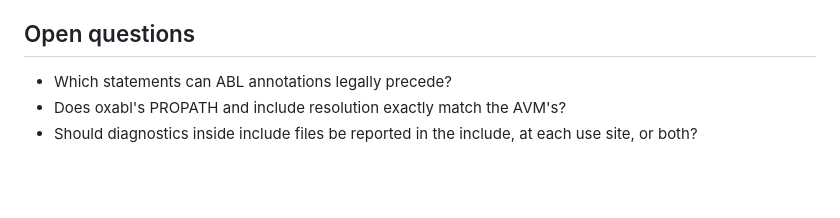
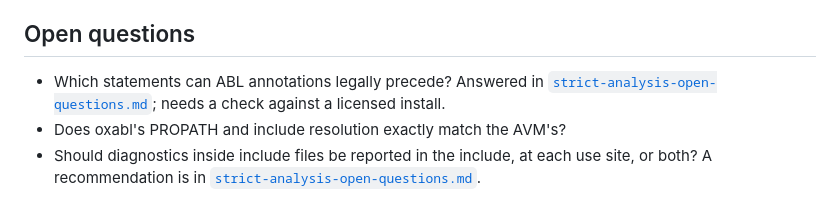
Before and after one commit to oxabl-project/oxabl, a Markdown page: docs/design/strict-analysis-plan.md, the part around the change. Rendered like a GitHub page; blank space fills up the shorter version.

Commit message:
docs(design): answer the annotation and include-diagnostic open questions

```diff
--- a/docs/design/strict-analysis-plan.md
+++ b/docs/design/strict-analysis-plan.md
@@ -225,6 +225,9 @@ Rules for contributors (human or agent):
 
 ## Open questions
 
-- Which statements can ABL annotations legally precede?
+- Which statements can ABL annotations legally precede? Answered in
+  [`strict-analysis-open-questions.md`](strict-analysis-open-questions.md); needs a check against
+  a licensed install.
 - Does oxabl's PROPATH and include resolution exactly match the AVM's?
 - Should diagnostics inside include files be reported in the include, at each use site, or both?
+  A recommendation is in [`strict-analysis-open-questions.md`](strict-analysis-open-questions.md).
```
Also changed, not shown: docs/design/strict-analysis-open-questions.md (added, +201 -0 lines).
